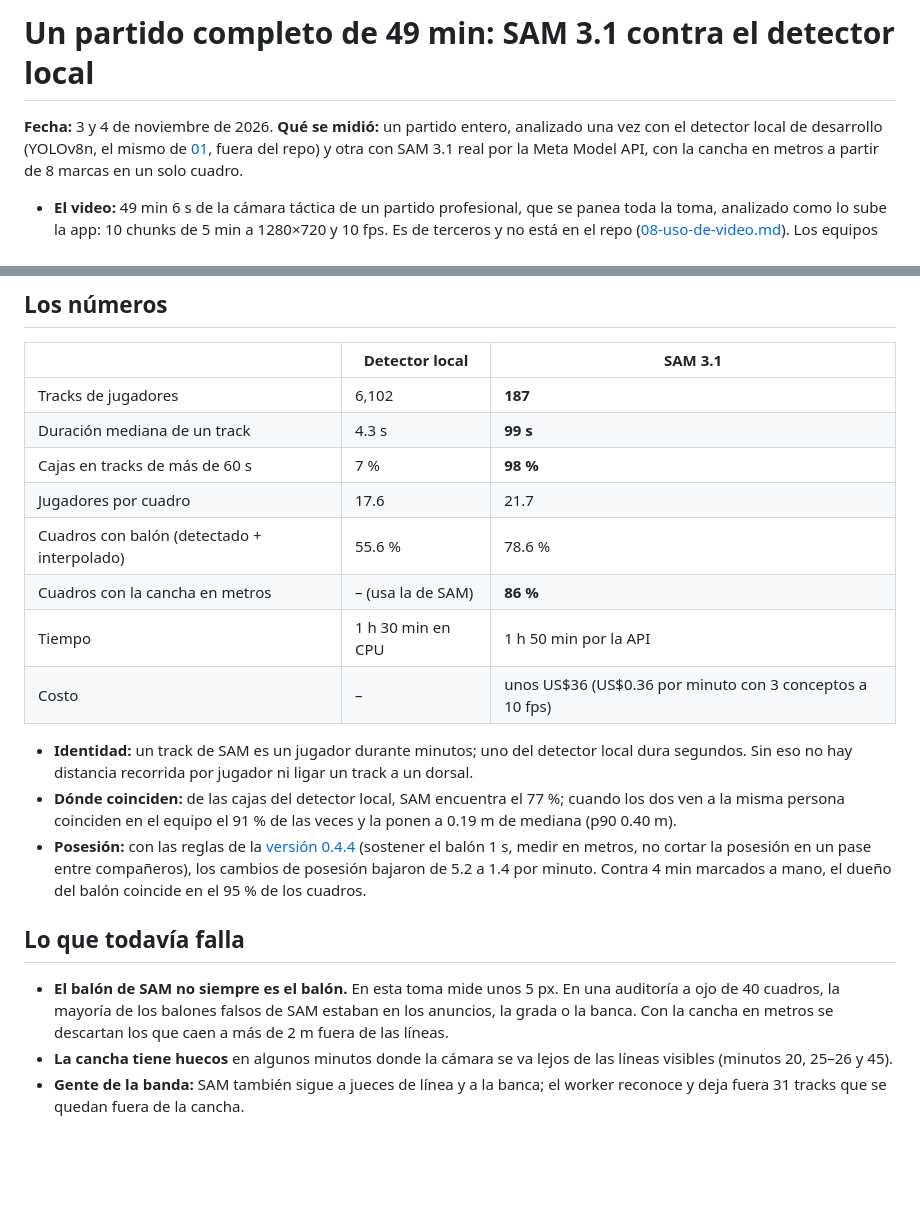
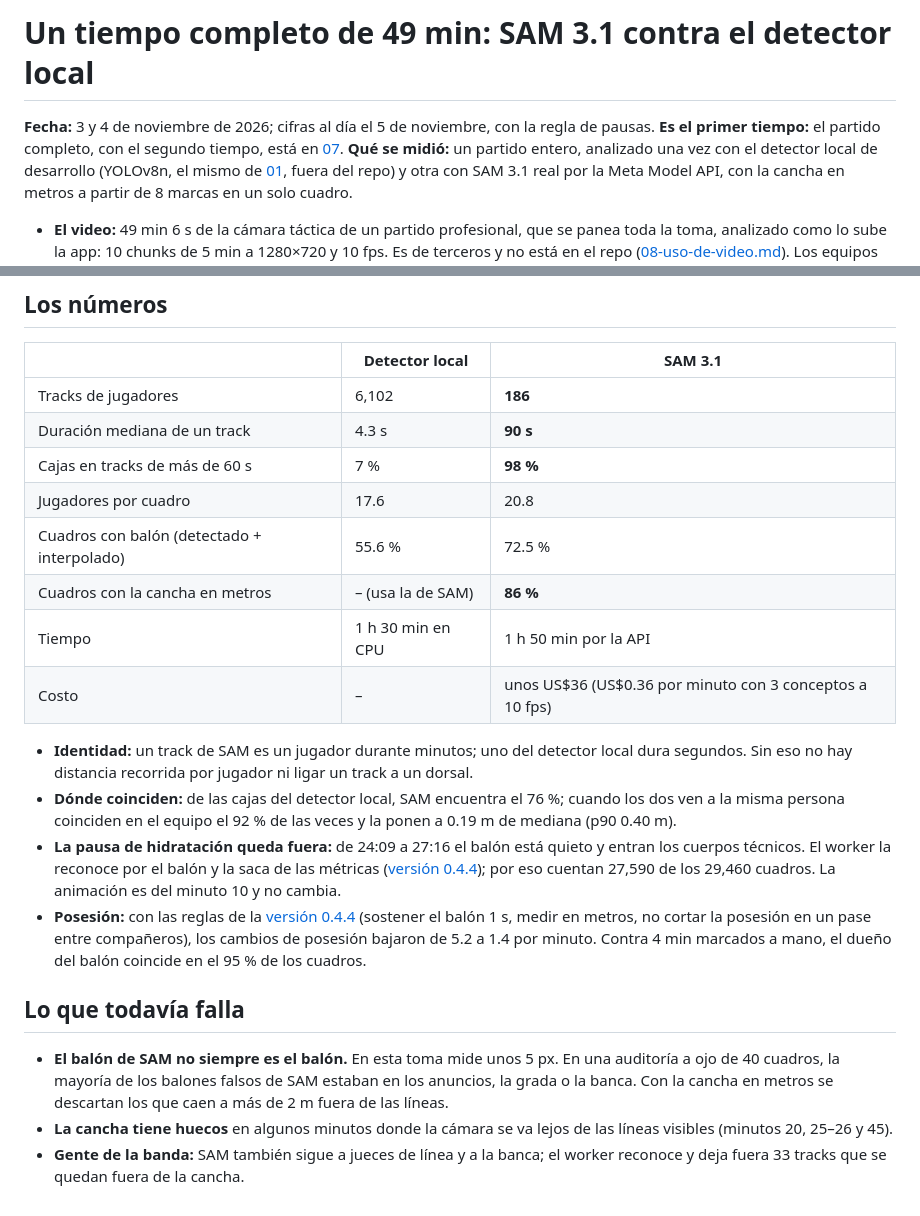
Before and after one commit to pepemxl/meta-ai-hackathon-2026, a Markdown page: docs/results/05-partido-completo-sam-vs-local.md, 2 parts joined by grey strips. Drawn GitHub-style; blank space fills up the shorter version.

Commit message:
Actualiza las cifras del primer tiempo con la regla de pausas
Co-Authored-By: Claude Opus 5.5 <noreply@anthropic.com>
Claude-Session: https://claude.ai/code/session_01LnrskY6XsX7UrmBLJJNdHd

```diff
--- a/docs/results/05-partido-completo-sam-vs-local.md
+++ b/docs/results/05-partido-completo-sam-vs-local.md
@@ -1,6 +1,7 @@
-# Un partido completo de 49 min: SAM 3.1 contra el detector local
+# Un tiempo completo de 49 min: SAM 3.1 contra el detector local
 
-**Fecha:** 3 y 4 de noviembre de 2026.
+**Fecha:** 3 y 4 de noviembre de 2026; cifras al día el 5 de noviembre, con la regla de pausas.
+**Es el primer tiempo:** el partido completo, con el segundo tiempo, está en [07](07-partido-completo-dos-tiempos.md).
 **Qué se midió:** un partido entero, analizado una vez con el detector local de desarrollo (YOLOv8n, el mismo de [01](01-cv-local-vs-sam31.md), fuera del repo) y otra con SAM 3.1 real por la Meta Model API, con la cancha en metros a partir de 8 marcas en un solo cuadro.
 
 - **El video:** 49 min 6 s de la cámara táctica de un partido profesional, que se panea toda la toma, analizado como lo sube la app: 10 chunks de 5 min a 1280×720 y 10 fps. Es de terceros y no está en el repo ([08-uso-de-video.md](../08-uso-de-video.md)). Los equipos van anonimizados: **A** de rojo y **B** de blanco.
@@ -18,21 +19,22 @@
 
 | | Detector local | SAM 3.1 |
 |---|---|---|
-| Tracks de jugadores | 6,102 | **187** |
-| Duración mediana de un track | 4.3 s | **99 s** |
+| Tracks de jugadores | 6,102 | **186** |
+| Duración mediana de un track | 4.3 s | **90 s** |
 | Cajas en tracks de más de 60 s | 7 % | **98 %** |
-| Jugadores por cuadro | 17.6 | 21.7 |
-| Cuadros con balón (detectado + interpolado) | 55.6 % | 78.6 % |
+| Jugadores por cuadro | 17.6 | 20.8 |
+| Cuadros con balón (detectado + interpolado) | 55.6 % | 72.5 % |
 | Cuadros con la cancha en metros | – (usa la de SAM) | **86 %** |
 | Tiempo | 1 h 30 min en CPU | 1 h 50 min por la API |
 | Costo | – | unos US$36 (US$0.36 por minuto con 3 conceptos a 10 fps) |
 
 - **Identidad:** un track de SAM es un jugador durante minutos; uno del detector local dura segundos. Sin eso no hay distancia recorrida por jugador ni ligar un track a un dorsal.
-- **Dónde coinciden:** de las cajas del detector local, SAM encuentra el 77 %; cuando los dos ven a la misma persona coinciden en el equipo el 91 % de las veces y la ponen a 0.19 m de mediana (p90 0.40 m).
+- **Dónde coinciden:** de las cajas del detector local, SAM encuentra el 76 %; cuando los dos ven a la misma persona coinciden en el equipo el 92 % de las veces y la ponen a 0.19 m de mediana (p90 0.40 m).
+- **La pausa de hidratación queda fuera:** de 24:09 a 27:16 el balón está quieto y entran los cuerpos técnicos. El worker la reconoce por el balón y la saca de las métricas ([versión 0.4.4](../versions/0.4.4/README.md)); por eso cuentan 27,590 de los 29,460 cuadros. La animación es del minuto 10 y no cambia.
 - **Posesión:** con las reglas de la [versión 0.4.4](../versions/0.4.4/README.md) (sostener el balón 1 s, medir en metros, no cortar la posesión en un pase entre compañeros), los cambios de posesión bajaron de 5.2 a 1.4 por minuto. Contra 4 min marcados a mano, el dueño del balón coincide en el 95 % de los cuadros.
 
 ## Lo que todavía falla
 
 - **El balón de SAM no siempre es el balón.** En esta toma mide unos 5 px. En una auditoría a ojo de 40 cuadros, la mayoría de los balones falsos de SAM estaban en los anuncios, la grada o la banca. Con la cancha en metros se descartan los que caen a más de 2 m fuera de las líneas.
 - **La cancha tiene huecos** en algunos minutos donde la cámara se va lejos de las líneas visibles (minutos 20, 25–26 y 45).
-- **Gente de la banda:** SAM también sigue a jueces de línea y a la banca; el worker reconoce y deja fuera 31 tracks que se quedan fuera de la cancha.
+- **Gente de la banda:** SAM también sigue a jueces de línea y a la banca; el worker reconoce y deja fuera 33 tracks que se quedan fuera de la cancha.
```
